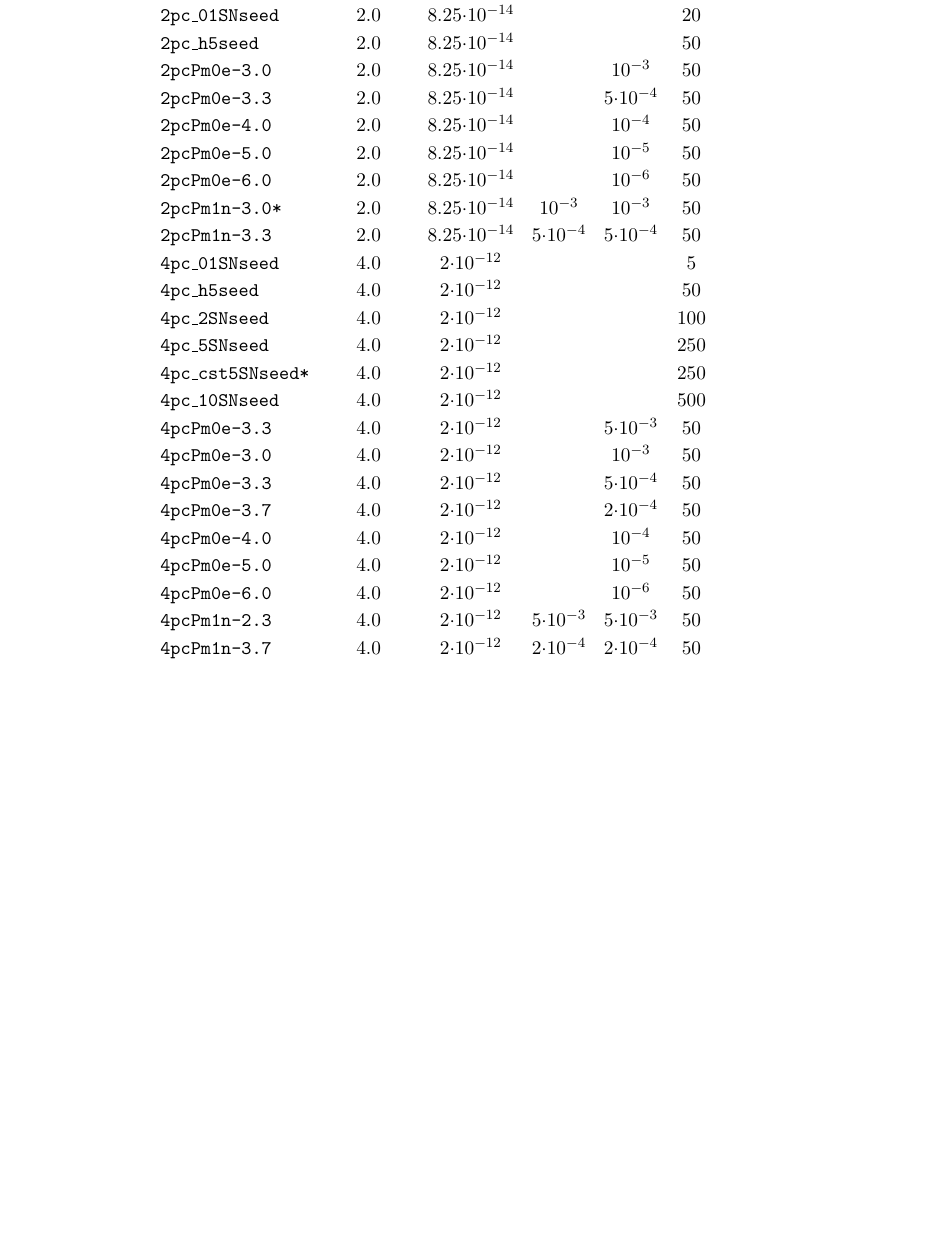
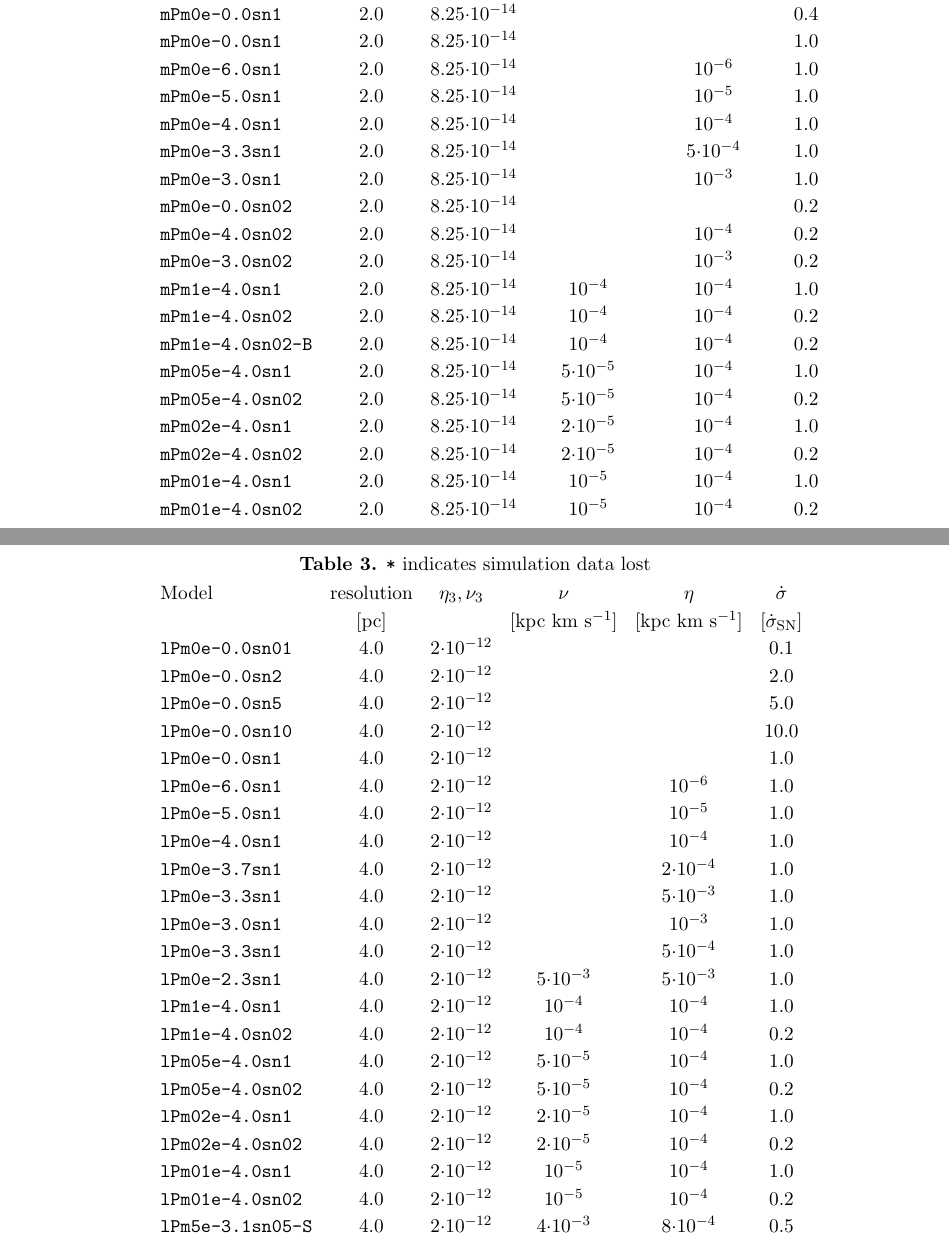
Before and after one commit to fredgent/ssdyn_paper, a LaTeX paper (ssdyn_apj.tex): part of page 6 of 13 before the commit and two parts of pages 7 and 8 of 15 after it, the two joined at a grey line, cut so that both start at the same text, the shorter picture padded with empty space. Compiled offline with pdfLaTeX; an older LaTeX class or package is replaced by its successor.

Commit message:
Added tables

```diff
--- a/ssdyn_apj.tex
+++ b/ssdyn_apj.tex
@@ -534,25 +521,0 @@ Model & resolution & $\eta_3,\nu_3$ & $\nu$ & $\eta$ & $\sigma_{\rm SN}$ & \\
-\texttt{1pcPm1n-5.0* }   & 1.0 & 3.5$\cdot10^{-15}$  & $     10^{-5}$   & $     10^{-5}$  &  50  \\
-\texttt{2pc\_01SNseed }  & 2.0 & 8.25$\cdot10^{-14}$ &                  &                 &  20  \\
-\texttt{2pc\_h5seed   }  & 2.0 & 8.25$\cdot10^{-14}$ &                  &                 &  50  \\
-\texttt{2pcPm0e-3.0  }   & 2.0 & 8.25$\cdot10^{-14}$ &                  & $     10^{-3}$  &  50  \\
-\texttt{2pcPm0e-3.3  }   & 2.0 & 8.25$\cdot10^{-14}$ &                  & 5$\cdot10^{-4}$ &  50  \\
-\texttt{2pcPm0e-4.0  }   & 2.0 & 8.25$\cdot10^{-14}$ &                  & $     10^{-4}$  &  50  \\
-\texttt{2pcPm0e-5.0  }   & 2.0 & 8.25$\cdot10^{-14}$ &                  & $     10^{-5}$  &  50  \\
-\texttt{2pcPm0e-6.0  }   & 2.0 & 8.25$\cdot10^{-14}$ &                  & $     10^{-6}$  &  50  \\
-\texttt{2pcPm1n-3.0* }   & 2.0 & 8.25$\cdot10^{-14}$ & $     10^{-3}$   & $     10^{-3}$  &  50  \\
-\texttt{2pcPm1n-3.3  }   & 2.0 & 8.25$\cdot10^{-14}$ & 5$\cdot10^{-4}$  & 5$\cdot10^{-4}$ &  50  \\
-\texttt{4pc\_01SNseed }  & 4.0 & 2$\cdot10^{-12}$    &                  &                 &  5   \\
-\texttt{4pc\_h5seed   }  & 4.0 & 2$\cdot10^{-12}$    &                  &                 &  50  \\
-\texttt{4pc\_2SNseed  }  & 4.0 & 2$\cdot10^{-12}$    &                  &                 & 100  \\
-\texttt{4pc\_5SNseed  }  & 4.0 & 2$\cdot10^{-12}$    &                  &                 & 250  \\
-\texttt{4pc\_cst5SNseed*}& 4.0 & 2$\cdot10^{-12}$    &                  &                 & 250  \\
-\texttt{4pc\_10SNseed }  & 4.0 & 2$\cdot10^{-12}$    &                  &                 & 500  \\
-\texttt{4pcPm0e-3.3  }   & 4.0 & 2$\cdot10^{-12}$    &                  & 5$\cdot10^{-3}$ &  50  \\
-\texttt{4pcPm0e-3.0  }   & 4.0 & 2$\cdot10^{-12}$    &                  & $     10^{-3}$  &  50  \\
-\texttt{4pcPm0e-3.3  }   & 4.0 & 2$\cdot10^{-12}$    &                  & 5$\cdot10^{-4}$ &  50  \\
-\texttt{4pcPm0e-3.7  }   & 4.0 & 2$\cdot10^{-12}$    &                  & 2$\cdot10^{-4}$ &  50  \\
-\texttt{4pcPm0e-4.0  }   & 4.0 & 2$\cdot10^{-12}$    &                  & $     10^{-4}$  &  50  \\
-\texttt{4pcPm0e-5.0  }   & 4.0 & 2$\cdot10^{-12}$    &                  & $     10^{-5}$  &  50  \\
-\texttt{4pcPm0e-6.0  }   & 4.0 & 2$\cdot10^{-12}$    &                  & $     10^{-6}$  &  50  \\
-\texttt{4pcPm1n-2.3  }   & 4.0 & 2$\cdot10^{-12}$    & 5$\cdot10^{-3}$  & 5$\cdot10^{-3}$ &  50  \\
-\texttt{4pcPm1n-3.7}     & 4.0 & 2$\cdot10^{-12}$    & 2$\cdot10^{-4}$  & 2$\cdot10^{-4}$ &  50
@@ -559,3 +553,54 @@ Model & resolution & $\eta_3,\nu_3$ & $\nu$ & $\eta$ & $\sigma_{\rm SN}$ & \\
+\begin{tabular}{lccccccc}
+Model             & resolution & $\eta_3,\nu_3$      & $\nu$            & $\eta$          & $\dot\sigma$ & \\
+                  & [pc]       &                     & [kpc km s$^{-1}$]&[kpc km s$^{-1}$]&[$\dot\sigma_{\rm SN}$]& \\
+\texttt{mPm0e-0.0sn1}    & 2.0 & 8.25$\cdot10^{-14}$ &                  &                 &  0.4 \\
+\texttt{mPm0e-0.0sn1}    & 2.0 & 8.25$\cdot10^{-14}$ &                  &                 &  1.0 \\
+\texttt{mPm0e-6.0sn1}    & 2.0 & 8.25$\cdot10^{-14}$ &                  & $     10^{-6}$  &  1.0 \\
+\texttt{mPm0e-5.0sn1}    & 2.0 & 8.25$\cdot10^{-14}$ &                  & $     10^{-5}$  &  1.0 \\
+\texttt{mPm0e-4.0sn1}    & 2.0 & 8.25$\cdot10^{-14}$ &                  & $     10^{-4}$  &  1.0 \\
+\texttt{mPm0e-3.3sn1}    & 2.0 & 8.25$\cdot10^{-14}$ &                  & 5$\cdot10^{-4}$ &  1.0 \\
+\texttt{mPm0e-3.0sn1}    & 2.0 & 8.25$\cdot10^{-14}$ &                  & $     10^{-3}$  &  1.0 \\
+\texttt{mPm0e-0.0sn02}   & 2.0 & 8.25$\cdot10^{-14}$ &                  &                 &  0.2 \\
+\texttt{mPm0e-4.0sn02}   & 2.0 & 8.25$\cdot10^{-14}$ &                  & $     10^{-4}$  &  0.2 \\
+\texttt{mPm0e-3.0sn02}   & 2.0 & 8.25$\cdot10^{-14}$ &                  & $     10^{-3}$  &  0.2 \\
+\texttt{mPm1e-4.0sn1}    & 2.0 & 8.25$\cdot10^{-14}$ & $     10^{-4}$   & $     10^{-4}$  &  1.0 \\
+\texttt{mPm1e-4.0sn02}   & 2.0 & 8.25$\cdot10^{-14}$ & $     10^{-4}$   & $     10^{-4}$  &  0.2 \\
+\texttt{mPm1e-4.0sn02-B} & 2.0 & 8.25$\cdot10^{-14}$ & $     10^{-4}$   & $     10^{-4}$  &  0.2 \\
+\texttt{mPm05e-4.0sn1}   & 2.0 & 8.25$\cdot10^{-14}$ & 5$\cdot10^{-5}$  & $     10^{-4}$  &  1.0 \\
+\texttt{mPm05e-4.0sn02}  & 2.0 & 8.25$\cdot10^{-14}$ & 5$\cdot10^{-5}$  & $     10^{-4}$  &  0.2 \\
+\texttt{mPm02e-4.0sn1}   & 2.0 & 8.25$\cdot10^{-14}$ & 2$\cdot10^{-5}$  & $     10^{-4}$  &  1.0 \\
+\texttt{mPm02e-4.0sn02}  & 2.0 & 8.25$\cdot10^{-14}$ & 2$\cdot10^{-5}$  & $     10^{-4}$  &  0.2 \\
+\texttt{mPm01e-4.0sn1}   & 2.0 & 8.25$\cdot10^{-14}$ & $     10^{-5}$   & $     10^{-4}$  &  1.0 \\
+\texttt{mPm01e-4.0sn02}  & 2.0 & 8.25$\cdot10^{-14}$ &       $10^{-5}$  & $     10^{-4}$  &  0.2
+\end{tabular}
+\end{table*}
+\begin{table*}
+\caption{\texttt{*} indicates simulation data lost}
+\begin{tabular}{lccccccc}
+Model            & resolution & $\eta_3,\nu_3$      & $\nu$            & $\eta$          & $\dot\sigma$  \\
+                 & [pc]       &                     & [kpc km s$^{-1}$]&[kpc km s$^{-1}$]&[$\dot\sigma_{\rm SN}$] \\
+\texttt{lPm0e-0.0sn01}  & 4.0 & 2$\cdot10^{-12}$    &                  &                 & 0.1  \\
+\texttt{lPm0e-0.0sn2}   & 4.0 & 2$\cdot10^{-12}$    &                  &                 & 2.0  \\
+\texttt{lPm0e-0.0sn5}   & 4.0 & 2$\cdot10^{-12}$    &                  &                 & 5.0  \\
+\texttt{lPm0e-0.0sn10}  & 4.0 & 2$\cdot10^{-12}$    &                  &                 & 10.0 \\
+\texttt{lPm0e-0.0sn1}   & 4.0 & 2$\cdot10^{-12}$    &                  &                 &  1.0 \\
+\texttt{lPm0e-6.0sn1}   & 4.0 & 2$\cdot10^{-12}$    &                  & $     10^{-6}$  &  1.0 \\
+\texttt{lPm0e-5.0sn1}   & 4.0 & 2$\cdot10^{-12}$    &                  & $     10^{-5}$  &  1.0 \\
+\texttt{lPm0e-4.0sn1}   & 4.0 & 2$\cdot10^{-12}$    &                  & $     10^{-4}$  &  1.0 \\
+\texttt{lPm0e-3.7sn1}   & 4.0 & 2$\cdot10^{-12}$    &                  & 2$\cdot10^{-4}$ &  1.0 \\
+\texttt{lPm0e-3.3sn1}   & 4.0 & 2$\cdot10^{-12}$    &                  & 5$\cdot10^{-3}$ &  1.0 \\
+\texttt{lPm0e-3.0sn1}   & 4.0 & 2$\cdot10^{-12}$    &                  & $     10^{-3}$  &  1.0 \\
+\texttt{lPm0e-3.3sn1}   & 4.0 & 2$\cdot10^{-12}$    &                  & 5$\cdot10^{-4}$ &  1.0 \\
+\texttt{lPm0e-2.3sn1}   & 4.0 & 2$\cdot10^{-12}$    & 5$\cdot10^{-3}$  & 5$\cdot10^{-3}$ &  1.0 \\
+\texttt{lPm1e-4.0sn1}   & 4.0 & 2$\cdot10^{-12}$    &       $10^{-4}$  &       $10^{-4}$ &  1.0 \\
+\texttt{lPm1e-4.0sn02}  & 4.0 & 2$\cdot10^{-12}$    &       $10^{-4}$  &       $10^{-4}$ & 0.2  \\
+\texttt{lPm05e-4.0sn1}  & 4.0 & 2$\cdot10^{-12}$    & 5$\cdot10^{-5}$  &       $10^{-4}$ &  1.0 \\
+\texttt{lPm05e-4.0sn02} & 4.0 & 2$\cdot10^{-12}$    & 5$\cdot10^{-5}$  &       $10^{-4}$ & 0.2  \\
+\texttt{lPm02e-4.0sn1}  & 4.0 & 2$\cdot10^{-12}$    & 2$\cdot10^{-5}$  &       $10^{-4}$ &  1.0 \\
+\texttt{lPm02e-4.0sn02} & 4.0 & 2$\cdot10^{-12}$    & 2$\cdot10^{-5}$  &       $10^{-4}$ & 0.2  \\
+\texttt{lPm01e-4.0sn1}  & 4.0 & 2$\cdot10^{-12}$    &       $10^{-5}$  &       $10^{-4}$ &  1.0 \\
+\texttt{lPm01e-4.0sn02} & 4.0 & 2$\cdot10^{-12}$    &       $10^{-5}$  &       $10^{-4}$ & 0.2  \\
+\texttt{lPm5e-3.1sn05-S}& 4.0 & 2$\cdot10^{-12}$    & 4$\cdot10^{-3}$  & 8$\cdot10^{-4}$ & 0.5
 \end{tabular}
 \end{table*}
 
```
Also changed, not shown: ssdyn_apj.tex (43 more changed lines).
